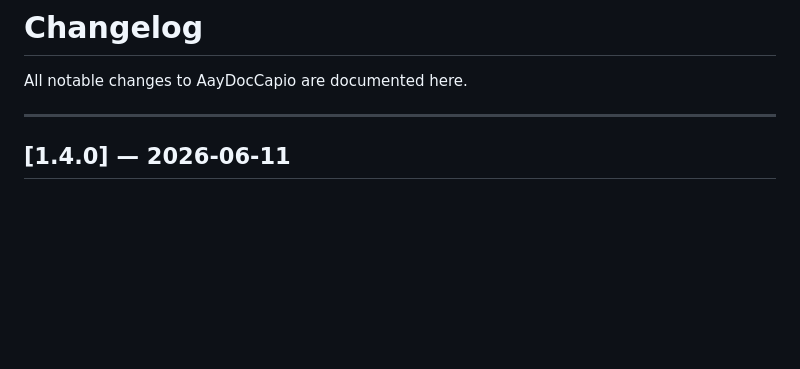
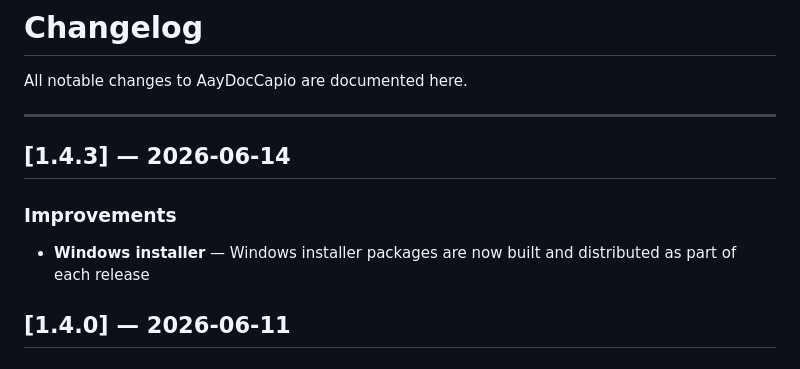
Before and after one commit to dkbholusaria/AayDocCapio, a Markdown page: CHANGELOG.md, the part around the change. GitHub-like rendering; blank space fills up the shorter version.

Commit message:
docs: add changelog for v1.4.3
Co-Authored-By: Claude Sonnet 4.6 <noreply@anthropic.com>

```diff
--- a/CHANGELOG.md
+++ b/CHANGELOG.md
@@ -3,6 +3,12 @@
 All notable changes to AayDocCapio are documented here.
 
 ---
+
+## [1.4.3] — 2026-06-14
+
+### Improvements
+- **Windows installer** — Windows installer packages are now built and distributed as part of each release
+
 
 ## [1.4.0] — 2026-06-11
 
```
